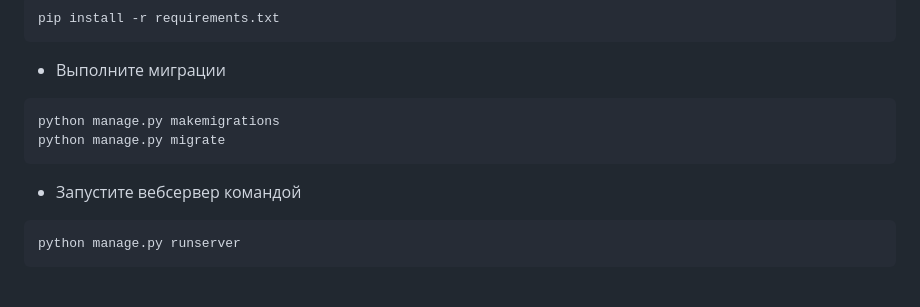
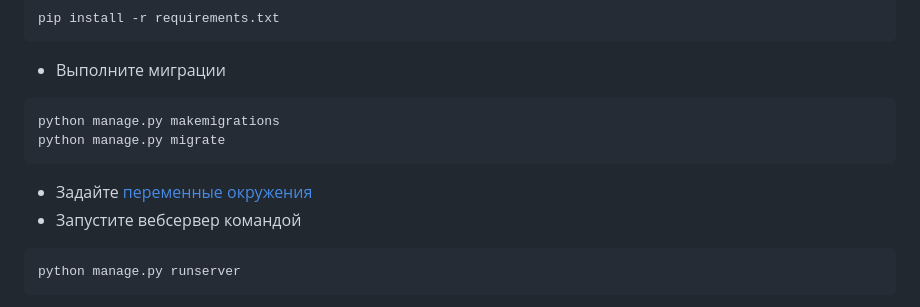
Before and after one commit to Vladimir-Study/deman_yandex_poster, a Markdown page: README.md, the part around the change. GitHub-like rendering.

Commit message:
added env variables in readme file

````diff
--- a/README.md
+++ b/README.md
@@ -30,6 +30,7 @@ pip install -r requirements.txt
 python manage.py makemigrations
 python manage.py migrate
 ```
+* Задайте [переменные окружения](.env.example)
 * Запустите вебсервер командой
 ```
 python manage.py runserver
````
